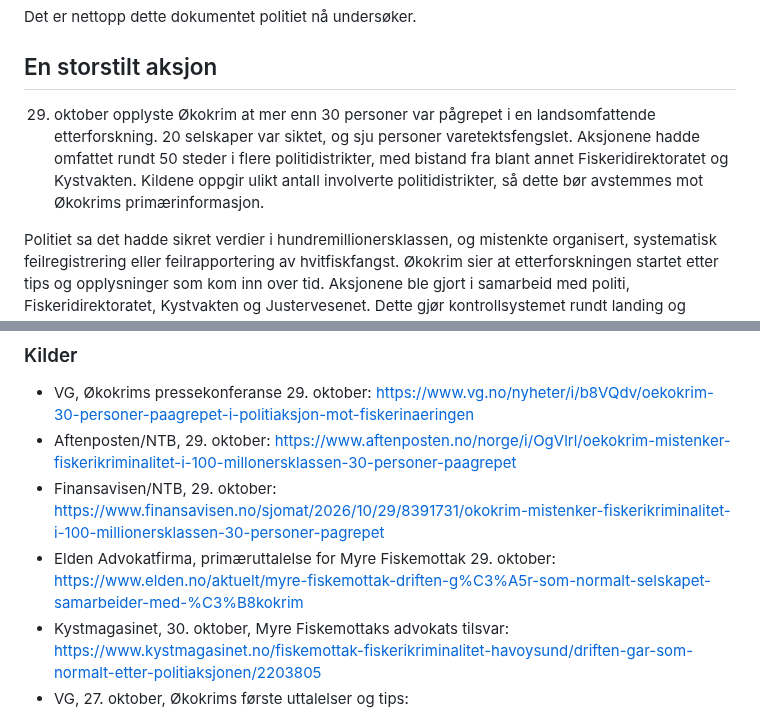
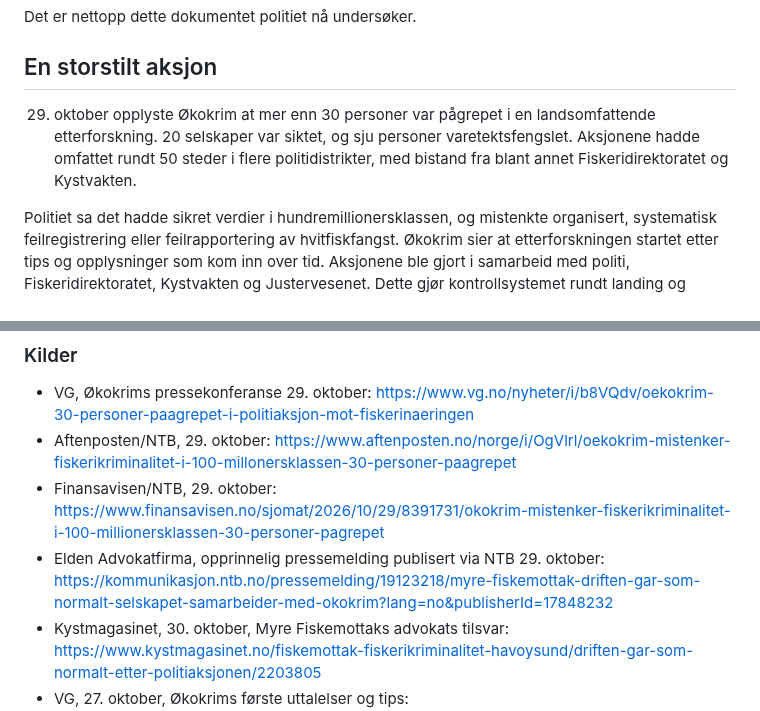
Before and after one commit to Paradispartiet/Paradisavisa, a Markdown page: redaksjon/utkast/2026-11-02-fiskeri-okokrim.md, 2 parts joined by grey strips. GitHub-like rendering.

Commit message:
Kildekontroll: bruk Myre Fiskemottaks originale NTB-publiserte tilsvar

```diff
--- a/redaksjon/utkast/2026-11-02-fiskeri-okokrim.md
+++ b/redaksjon/utkast/2026-11-02-fiskeri-okokrim.md
@@ -11,7 +11,7 @@ Det er nettopp dette dokumentet politiet nå undersøker.
 
 ## En storstilt aksjon
 
-29. oktober opplyste Økokrim at mer enn 30 personer var pågrepet i en landsomfattende etterforskning. 20 selskaper var siktet, og sju personer varetektsfengslet. Aksjonene hadde omfattet rundt 50 steder i flere politidistrikter, med bistand fra blant annet Fiskeridirektoratet og Kystvakten. Kildene oppgir ulikt antall involverte politidistrikter, så dette bør avstemmes mot Økokrims primærinformasjon.
+29. oktober opplyste Økokrim at mer enn 30 personer var pågrepet i en landsomfattende etterforskning. 20 selskaper var siktet, og sju personer varetektsfengslet. Aksjonene hadde omfattet rundt 50 steder i flere politidistrikter, med bistand fra blant annet Fiskeridirektoratet og Kystvakten.
 
 Politiet sa det hadde sikret verdier i hundremillionersklassen, og mistenkte organisert, systematisk feilregistrering eller feilrapportering av hvitfiskfangst. Økokrim sier at etterforskningen startet etter tips og opplysninger som kom inn over tid. Aksjonene ble gjort i samarbeid med politi, Fiskeridirektoratet, Kystvakten og Justervesenet. Dette gjør kontrollsystemet rundt landing og måling av fangst til en del av historien, ikke bare politiaksjonens størrelse. Det er viktig å lese disse tallene nøyaktig. Verdier som er sikret gjennom beslag og andre tiltak, er ikke automatisk det samme som et endelig beregnet økonomisk tap, ulovlig fortjeneste eller verdien av feilrapporterte fiskemengder.
 
@@ -45,7 +45,7 @@ Det er først når disse spørsmålene er besvart med dokumenter og uavhengige k
 - VG, Økokrims pressekonferanse 29. oktober: https://www.vg.no/nyheter/i/b8VQdv/oekokrim-30-personer-paagrepet-i-politiaksjon-mot-fiskerinaeringen
 - Aftenposten/NTB, 29. oktober: https://www.aftenposten.no/norge/i/OgVlrl/oekokrim-mistenker-fiskerikriminalitet-i-100-millonersklassen-30-personer-paagrepet
 - Finansavisen/NTB, 29. oktober: https://www.finansavisen.no/sjomat/2026/10/29/8391731/okokrim-mistenker-fiskerikriminalitet-i-100-millionersklassen-30-personer-pagrepet
-- Elden Advokatfirma, primæruttalelse for Myre Fiskemottak 29. oktober: https://www.elden.no/aktuelt/myre-fiskemottak-driften-g%C3%A5r-som-normalt-selskapet-samarbeider-med-%C3%B8kokrim
+- Elden Advokatfirma, opprinnelig pressemelding publisert via NTB 29. oktober: https://kommunikasjon.ntb.no/pressemelding/19123218/myre-fiskemottak-driften-gar-som-normalt-selskapet-samarbeider-med-okokrim?lang=no&publisherId=17848232
 - Kystmagasinet, 30. oktober, Myre Fiskemottaks advokats tilsvar: https://www.kystmagasinet.no/fiskemottak-fiskerikriminalitet-havoysund/driften-gar-som-normalt-etter-politiaksjonen/2203805
 - VG, 27. oktober, Økokrims første uttalelser og tips: https://www.vg.no/nyheter/i/Qge9j4/oekokrim-flere-personer-paagrepet-i-etterforskning-av-fiskerikriminalitet
 
```
